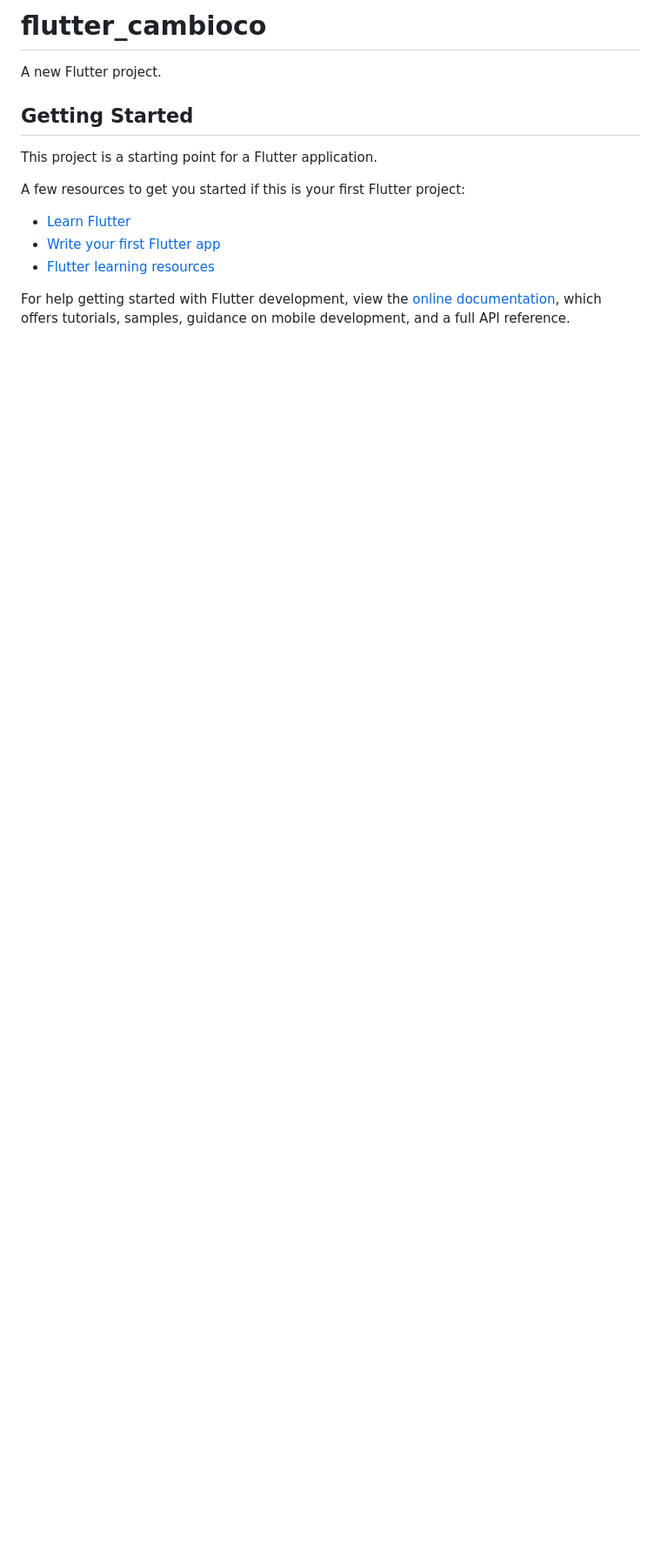
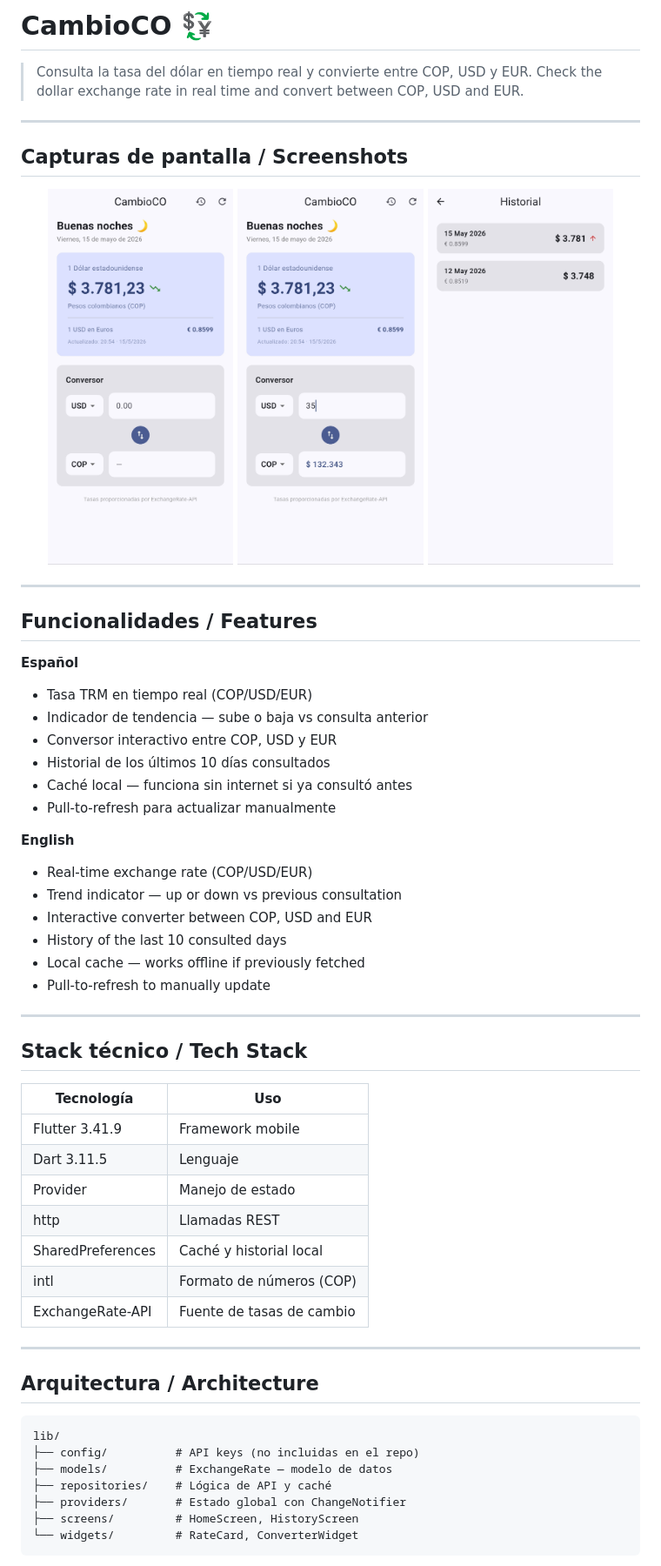
Before and after one commit to RojasVSantiago/cambioco, a Markdown page: README.md, the part around the change printed below. Shown: that part at 87% size. GitHub-like rendering; pictures changed too: screenshots/converter.jpg (added), screenshots/history.jpg (added), screenshots/home.jpg (added); blank space fills up the shorter version.

Commit message:
Agrega README bilingüe con screenshots y documentación
Documentación en español e inglés con capturas de pantalla, instrucciones de setup, arquitectura y stack técnico

````diff
--- a/README.md
+++ b/README.md
@@ -1,17 +1,63 @@
-# flutter_cambioco
+# CambioCO 💱
 
-A new Flutter project.
+> Consulta la tasa del dólar en tiempo real y convierte entre COP, USD y EUR.
+> Check the dollar exchange rate in real time and convert between COP, USD and EUR.
 
-## Getting Started
+---
 
-This project is a starting point for a Flutter application.
+## Capturas de pantalla / Screenshots
 
-A few resources to get you started if this is your first Flutter project:
+<p align="center">
+  <img src="screenshots/home.jpg" width="30%" alt="Pantalla principal"/>
+  <img src="screenshots/converter.jpg" width="30%" alt="Conversor"/>
+  <img src="screenshots/history.jpg" width="30%" alt="Historial"/>
+</p>
 
-- [Learn Flutter](https://docs.flutter.dev/get-started/learn-flutter)
-- [Write your first Flutter app](https://docs.flutter.dev/get-started/codelab)
-- [Flutter learning resources](https://docs.flutter.dev/reference/learning-resources)
+---
 
-For help getting started with Flutter development, view the
-[online documentation](https://docs.flutter.dev/), which offers tutorials,
-samples, guidance on mobile development, and a full API reference.
+## Funcionalidades / Features
+
+**Español**
+- Tasa TRM en tiempo real (COP/USD/EUR)
+- Indicador de tendencia — sube o baja vs consulta anterior
+- Conversor interactivo entre COP, USD y EUR
+- Historial de los últimos 10 días consultados
+- Caché local — funciona sin internet si ya consultó antes
+- Pull-to-refresh para actualizar manualmente
+
+**English**
+- Real-time exchange rate (COP/USD/EUR)
+- Trend indicator — up or down vs previous consultation
+- Interactive converter between COP, USD and EUR
+- History of the last 10 consulted days
+- Local cache — works offline if previously fetched
+- Pull-to-refresh to manually update
+
+---
+
+## Stack técnico / Tech Stack
+
+| Tecnología | Uso |
+|---|---|
+| Flutter 3.41.9 | Framework mobile |
+| Dart 3.11.5 | Lenguaje |
+| Provider | Manejo de estado |
+| http | Llamadas REST |
+| SharedPreferences | Caché y historial local |
+| intl | Formato de números (COP) |
+| ExchangeRate-API | Fuente de tasas de cambio |
+
+---
+
+## Arquitectura / Architecture
+
+```
+lib/
+├── config/          # API keys (no incluidas en el repo)
+├── models/          # ExchangeRate — modelo de datos
+├── repositories/    # Lógica de API y caché
+├── providers/       # Estado global con ChangeNotifier
+├── screens/         # HomeScreen, HistoryScreen
+└── widgets/         # RateCard, ConverterWidget
+```
+
````
Also changed, not shown: other parts of README.md (+49 -0 lines).
